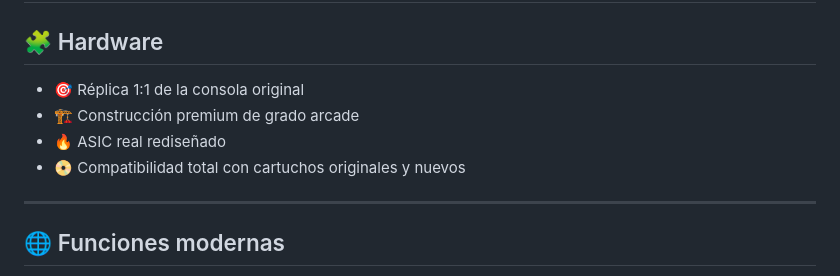
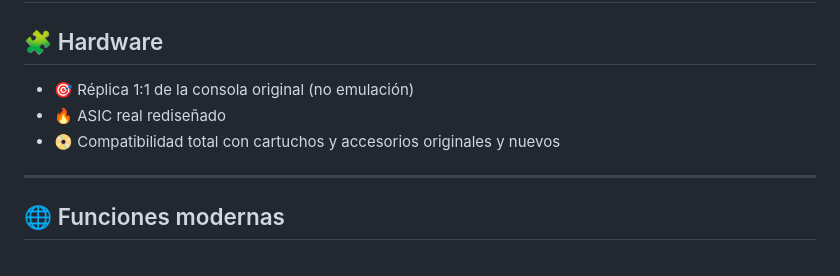
Before and after one commit to azagramac/countdown-neogeo, a Markdown page: README.md, the part around the change. Drawn GitHub-style.

```diff
--- a/README.md
+++ b/README.md
@@ -66,10 +66,9 @@ Incluye el legendario **Arcade Stick**:
 
 ## 🧩 Hardware
 
-* 🎯 Réplica 1:1 de la consola original
-* 🏗️ Construcción premium de grado arcade
+* 🎯 Réplica 1:1 de la consola original (no emulación)
 * 🔥 ASIC real rediseñado
-* 📀 Compatibilidad total con cartuchos originales y nuevos
+* 📀 Compatibilidad total con cartuchos y accesorios originales y nuevos
 
 ---
 
```
